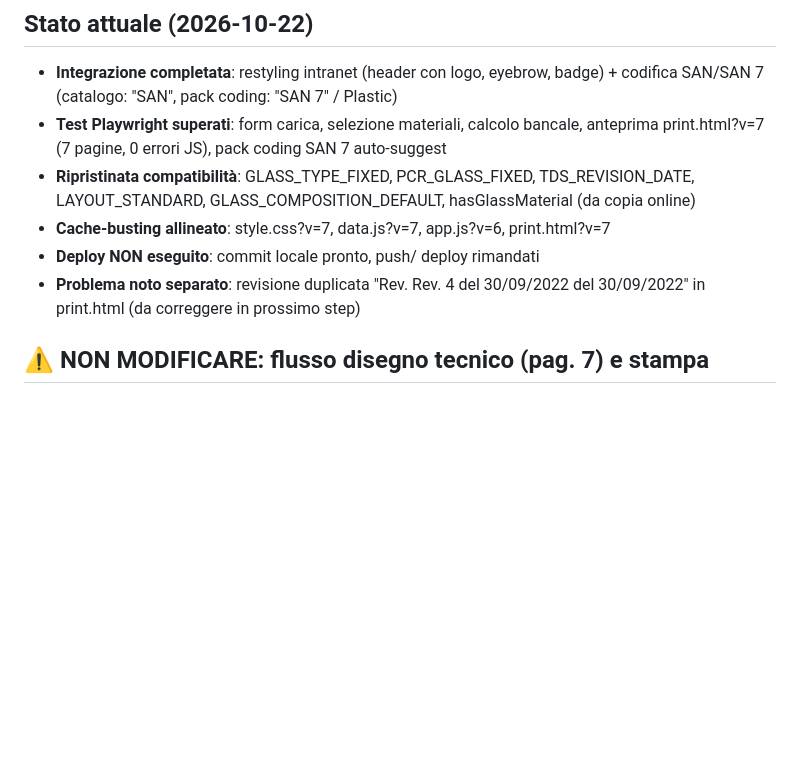
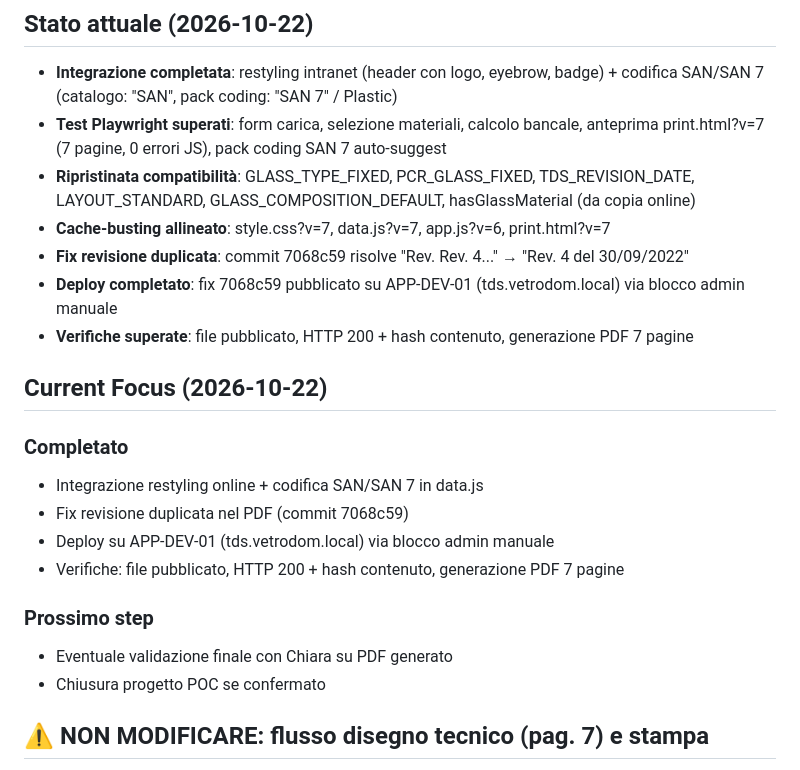
Before and after one commit to StefanoBonfanti66/vetronaviglio-tds-automation, a Markdown page: PROJECT_AI_NOTES.md, the part around the change. Rendered like a GitHub page; blank space fills up the shorter version.

Commit message:
chore: update Current Focus - deploy 7068c59 completato

```diff
--- a/PROJECT_AI_NOTES.md
+++ b/PROJECT_AI_NOTES.md
@@ -7,8 +7,21 @@
 - **Test Playwright superati**: form carica, selezione materiali, calcolo bancale, anteprima print.html?v=7 (7 pagine, 0 errori JS), pack coding SAN 7 auto-suggest
 - **Ripristinata compatibilità**: GLASS_TYPE_FIXED, PCR_GLASS_FIXED, TDS_REVISION_DATE, LAYOUT_STANDARD, GLASS_COMPOSITION_DEFAULT, hasGlassMaterial (da copia online)
 - **Cache-busting allineato**: style.css?v=7, data.js?v=7, app.js?v=6, print.html?v=7
-- **Deploy NON eseguito**: commit locale pronto, push/ deploy rimandati
-- **Problema noto separato**: revisione duplicata "Rev. Rev. 4 del 30/09/2022 del 30/09/2022" in print.html (da correggere in prossimo step)
+- **Fix revisione duplicata**: commit 7068c59 risolve "Rev. Rev. 4..." → "Rev. 4 del 30/09/2022"
+- **Deploy completato**: fix 7068c59 pubblicato su APP-DEV-01 (tds.vetrodom.local) via blocco admin manuale
+- **Verifiche superate**: file pubblicato, HTTP 200 + hash contenuto, generazione PDF 7 pagine
+
+## Current Focus (2026-10-22)
+
+### Completato
+- Integrazione restyling online + codifica SAN/SAN 7 in data.js
+- Fix revisione duplicata nel PDF (commit 7068c59)
+- Deploy su APP-DEV-01 (tds.vetrodom.local) via blocco admin manuale
+- Verifiche: file pubblicato, HTTP 200 + hash contenuto, generazione PDF 7 pagine
+
+### Prossimo step
+- Eventuale validazione finale con Chiara su PDF generato
+- Chiusura progetto POC se confermato
 
 ## ⚠️ NON MODIFICARE: flusso disegno tecnico (pag. 7) e stampa
 
```
